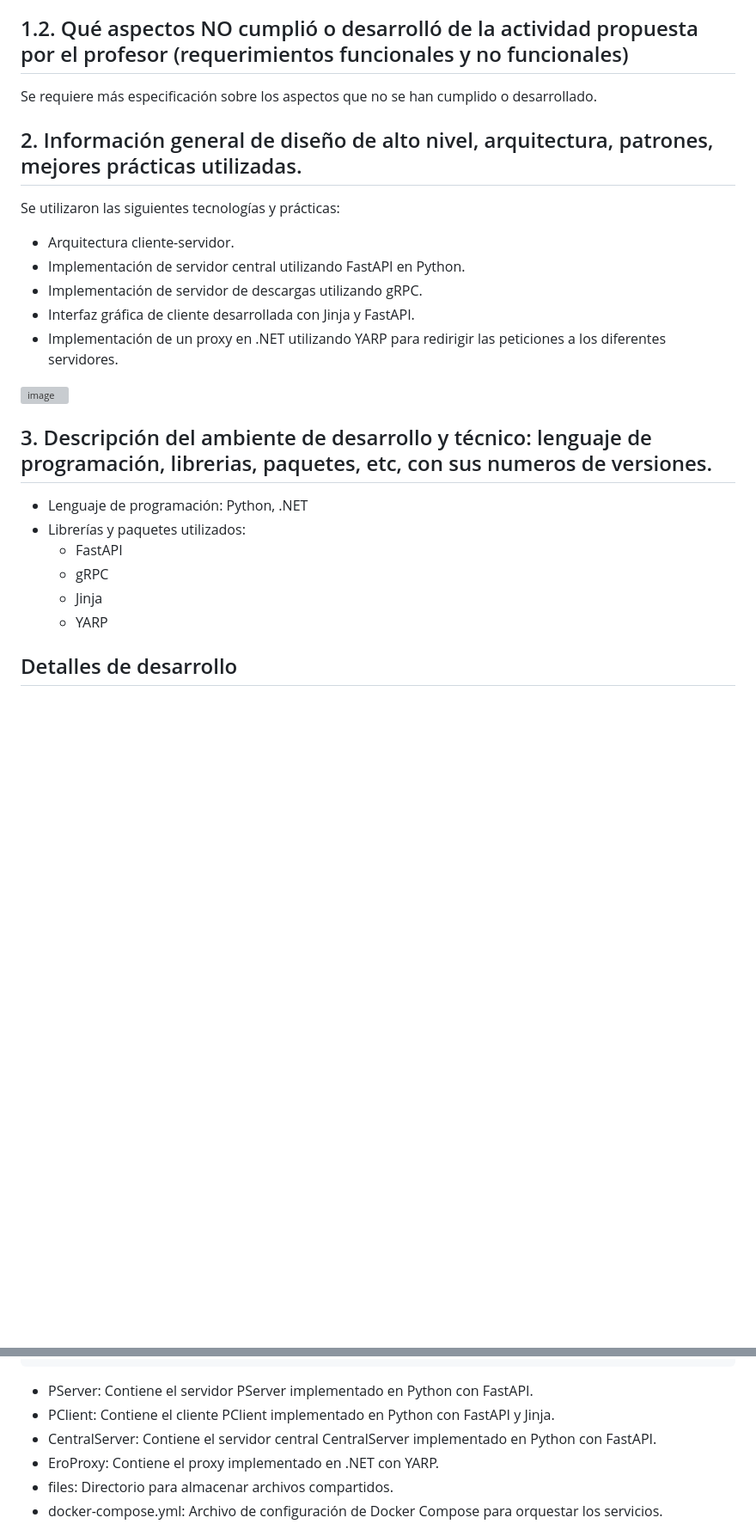
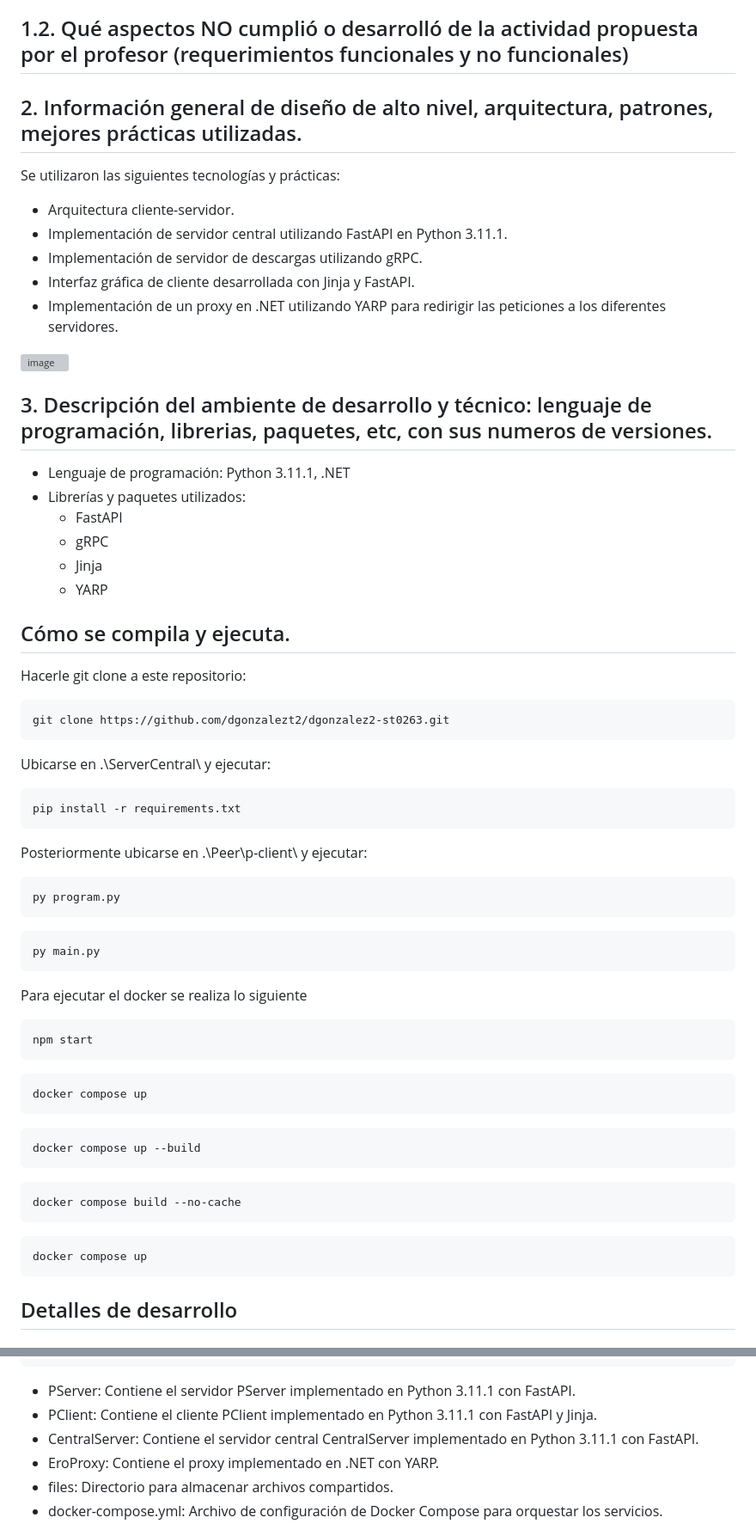
Before and after one commit to dgonzalezt2/dgonzalez2-st0263, a Markdown page: README.md, 2 parts joined by grey strips. Shown at 86% size. GitHub-like rendering; blank space fills up the shorter version; grey boxes are pictures that could not be loaded.

````diff
--- a/README.md
+++ b/README.md
@@ -18,13 +18,13 @@ Respuesta del servidor central con la dirección de un peer para las operaciones
 * Comunicación del servidor del peer con el servidor central para informar su estado y los archivos contenidos.
 
 ## 1.2. Qué aspectos NO cumplió o desarrolló de la actividad propuesta por el profesor (requerimientos funcionales y no funcionales)
-Se requiere más especificación sobre los aspectos que no se han cumplido o desarrollado.
+
 
 ## 2. Información general de diseño de alto nivel, arquitectura, patrones, mejores prácticas utilizadas.
 Se utilizaron las siguientes tecnologías y prácticas:
 
 * Arquitectura cliente-servidor.
-* Implementación de servidor central utilizando FastAPI en Python.
+* Implementación de servidor central utilizando FastAPI en Python 3.11.1.
 * Implementación de servidor de descargas utilizando gRPC.
 * Interfaz gráfica de cliente desarrollada con Jinja y FastAPI.
 * Implementación de un proxy en .NET utilizando YARP para redirigir las peticiones a los diferentes servidores.
@@ -32,13 +32,45 @@ Se utilizaron las siguientes tecnologías y prácticas:
 ![image](https://github.com/dgonzalezt2/dgonzalez2-st0263/assets/81880494/d886c07c-1ef9-40ed-bfc9-f8e4c79f0a9f)
 
 ## 3. Descripción del ambiente de desarrollo y técnico: lenguaje de programación, librerias, paquetes, etc, con sus numeros de versiones.
-* Lenguaje de programación: Python, .NET
+* Lenguaje de programación: Python 3.11.1, .NET
 * Librerías y paquetes utilizados:
     * FastAPI
     * gRPC
     * Jinja
     * YARP
 
+## Cómo se compila y ejecuta.
+Hacerle git clone a este repositorio:
+```bash
+git clone https://github.com/dgonzalezt2/dgonzalez2-st0263.git
+```
+Ubicarse en .\ServerCentral\ y ejecutar:
+```bash
+pip install -r requirements.txt
+```
+Posteriormente ubicarse en .\Peer\p-client\ y ejecutar:
+```bash
+py program.py
+```
+```bash
+py main.py
+```
+Para ejecutar el docker se realiza lo siguiente
+```bash
+npm start
+```
+```bash
+docker compose up
+```
+```bash
+docker compose up --build
+```
+```bash
+docker compose build --no-cache
+```
+```bash
+docker compose up
+```
 ## Detalles de desarrollo
 
 ### Configuración de parámetros del proyecto
@@ -79,9 +111,9 @@ Project_Root/
 └── docker-compose.yml
 ```
 
-* PServer: Contiene el servidor PServer implementado en Python con FastAPI.
-* PClient: Contiene el cliente PClient implementado en Python con FastAPI y Jinja.
-* CentralServer: Contiene el servidor central CentralServer implementado en Python con FastAPI.
+* PServer: Contiene el servidor PServer implementado en Python 3.11.1 con FastAPI.
+* PClient: Contiene el cliente PClient implementado en Python 3.11.1 con FastAPI y Jinja.
+* CentralServer: Contiene el servidor central CentralServer implementado en Python 3.11.1 con FastAPI.
 * EroProxy: Contiene el proxy implementado en .NET con YARP.
 * files: Directorio para almacenar archivos compartidos.
 * docker-compose.yml: Archivo de configuración de Docker Compose para orquestar los servicios.
````
Also changed, not shown: other parts of README.md (+25 -0 lines).
